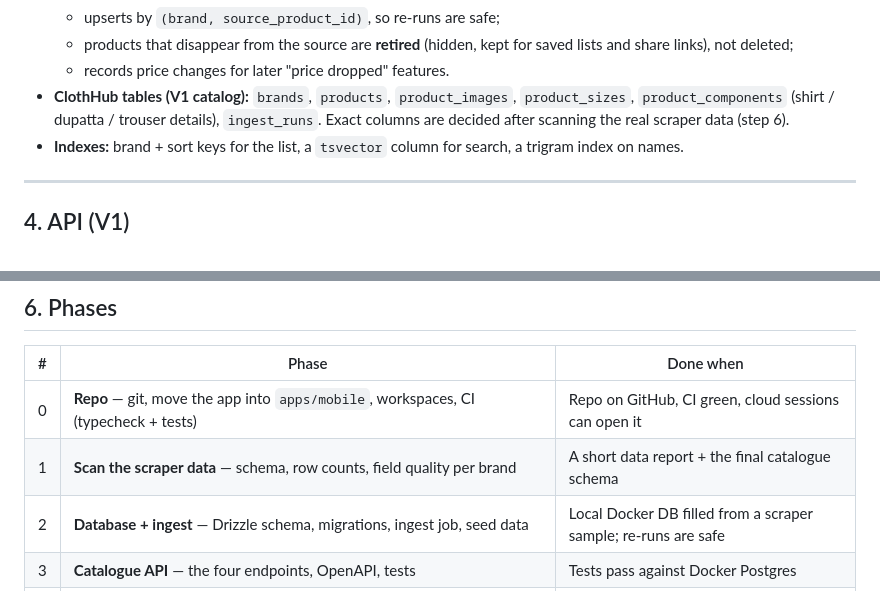
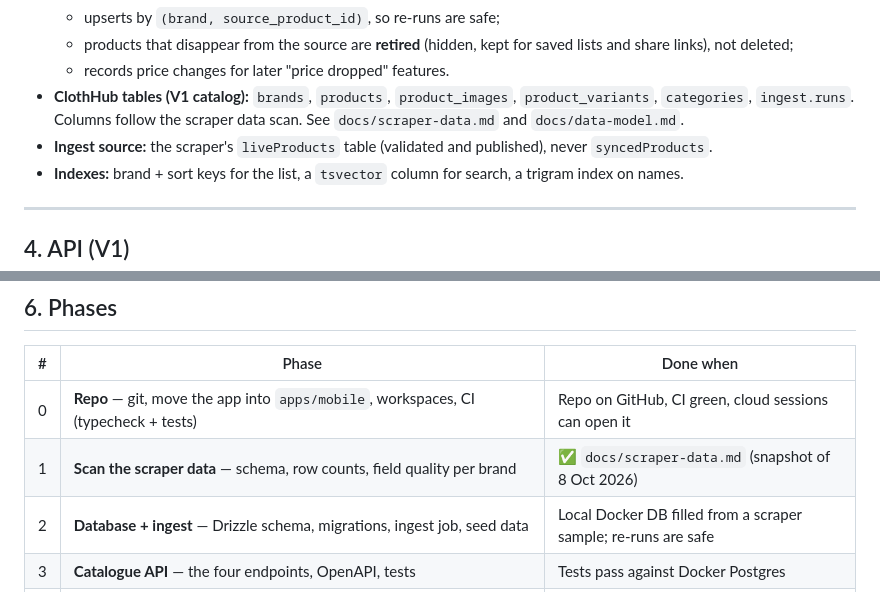
Before and after one commit to shaheem-khanzada/clothhub, a Markdown page: docs/architecture.md, 2 parts joined by grey strips. GitHub-like rendering.

```diff
--- a/docs/architecture.md
+++ b/docs/architecture.md
@@ -66,7 +66,8 @@ Scraper MySQL  ──(read-only user)──▶  ingest job  ──▶  ClothHub
   - upserts by `(brand, source_product_id)`, so re-runs are safe;
   - products that disappear from the source are **retired** (hidden, kept for saved lists and share links), not deleted;
   - records price changes for later "price dropped" features.
-- **ClothHub tables (V1 catalog):** `brands`, `products`, `product_images`, `product_sizes`, `product_components` (shirt / dupatta / trouser details), `ingest_runs`. Exact columns are decided after scanning the real scraper data (step 6).
+- **ClothHub tables (V1 catalog):** `brands`, `products`, `product_images`, `product_variants`, `categories`, `ingest.runs`. Columns follow the scraper data scan. See `docs/scraper-data.md` and `docs/data-model.md`.
+- **Ingest source:** the scraper's `liveProducts` table (validated and published), never `syncedProducts`.
 - **Indexes:** brand + sort keys for the list, a `tsvector` column for search, a trigram index on names.
 
 ---
@@ -104,7 +105,7 @@ Conventions: versioned paths (`/v1`), one JSON error shape (`{ error: { code, me
 | # | Phase | Done when |
 | --- | --- | --- |
 | 0 | **Repo** — git, move the app into `apps/mobile`, workspaces, CI (typecheck + tests) | Repo on GitHub, CI green, cloud sessions can open it |
-| 1 | **Scan the scraper data** — schema, row counts, field quality per brand | A short data report + the final catalogue schema |
+| 1 | **Scan the scraper data** — schema, row counts, field quality per brand | ✅ `docs/scraper-data.md` (snapshot of 8 Oct 2026) |
 | 2 | **Database + ingest** — Drizzle schema, migrations, ingest job, seed data | Local Docker DB filled from a scraper sample; re-runs are safe |
 | 3 | **Catalogue API** — the four endpoints, OpenAPI, tests | Tests pass against Docker Postgres |
 | 4 | **Mobile on the API** — real `api.ts`, environment URL per build, mock server kept only for tests | App browses real data locally |
```
Also changed, not shown: docs/data-model.md (+37 -15 lines), docs/scraper-data.md (added, +155 -0 lines).
